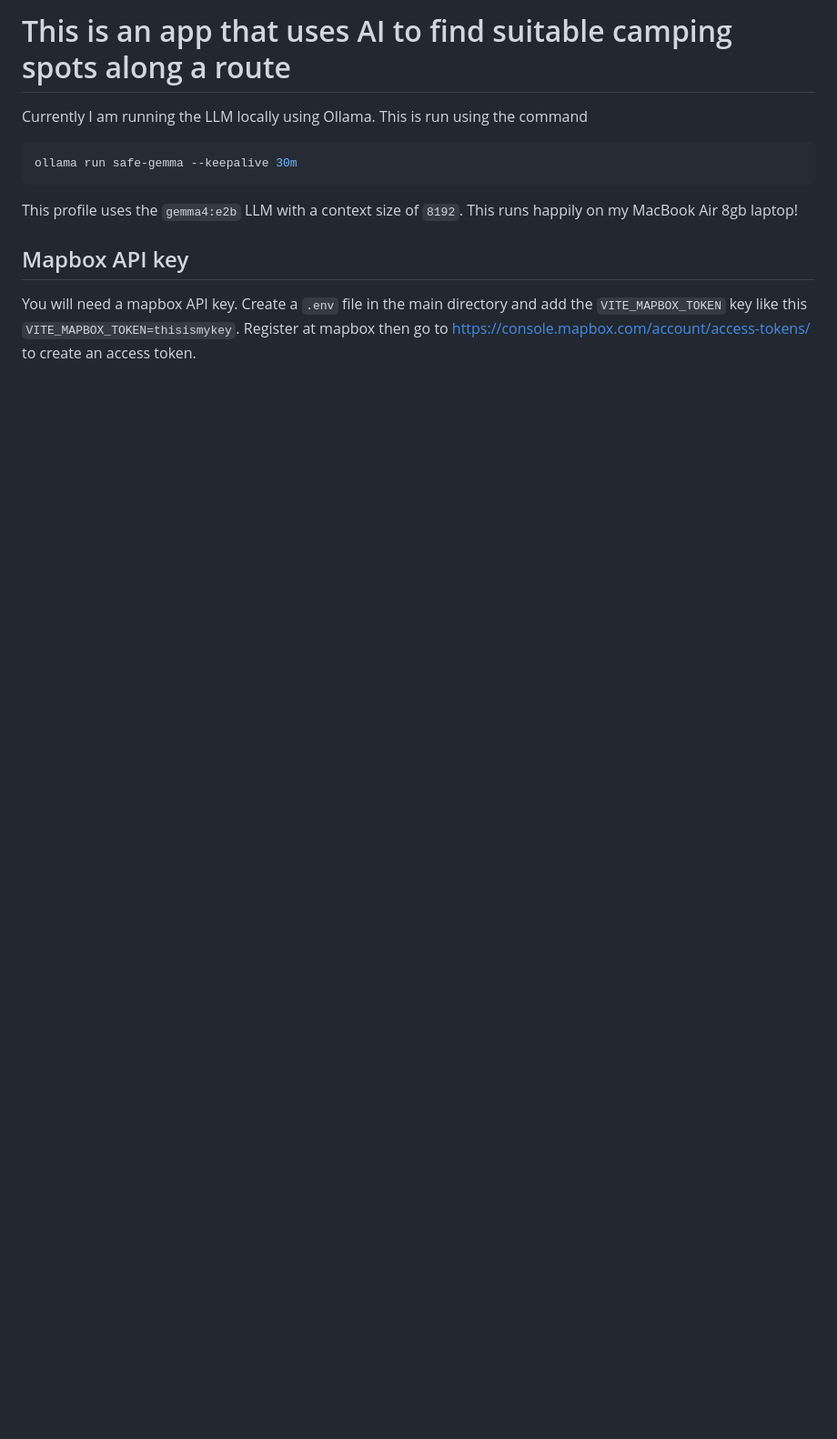
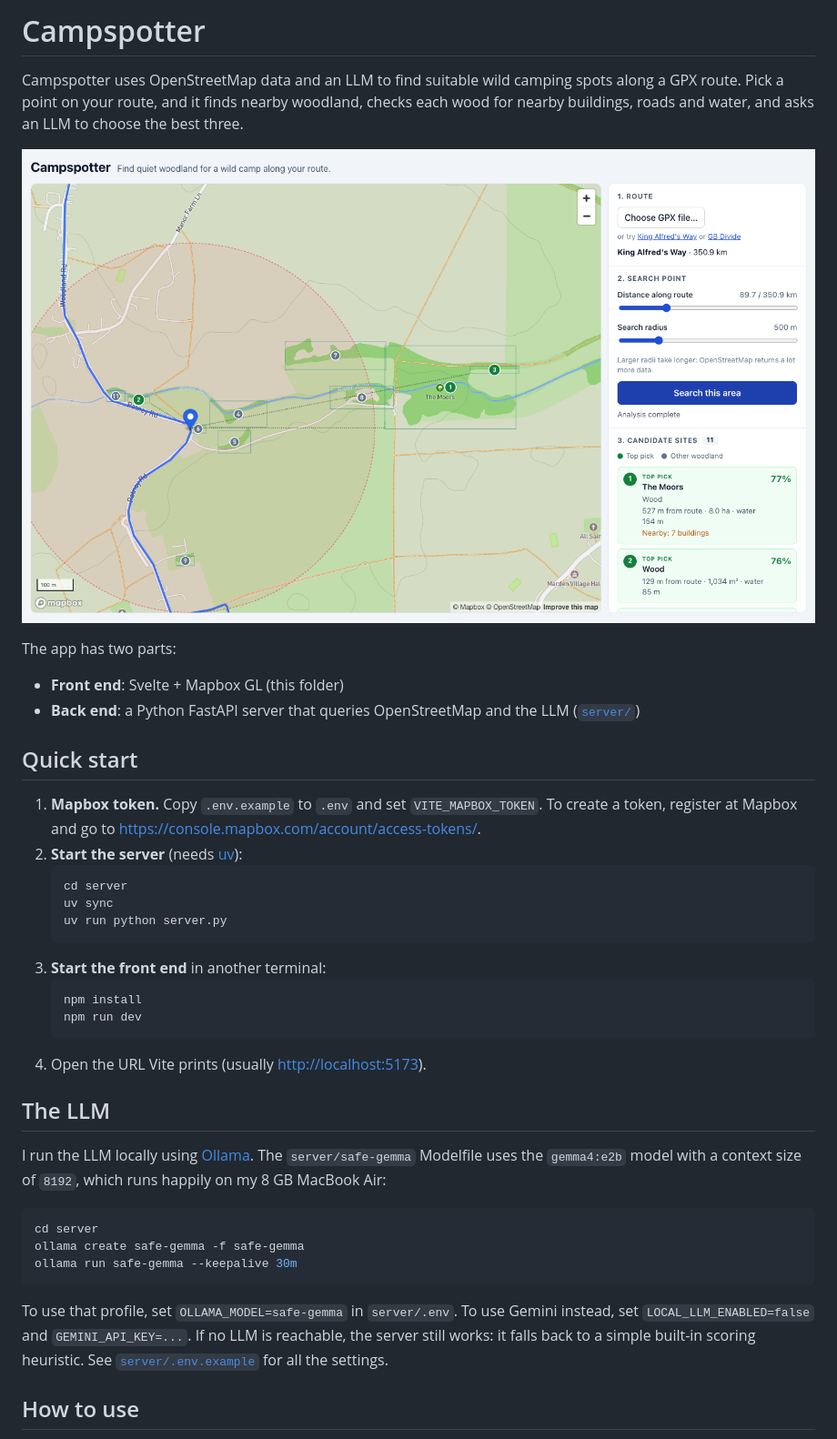
Before and after one commit to jmwollny/campspotter, a Markdown page: README.md, the part around one of its changes. Shown at 91% size. GitHub-like rendering; pictures changed too: docs/screenshot-results.png (added); blank space fills up the shorter version.

````diff
--- a/README.md
+++ b/README.md
@@ -1,14 +1,48 @@
-# This is an app that uses AI to find suitable camping spots along a route
-Currently I am running the LLM locally using Ollama.
-This is run using the command
+# Campspotter
+
+Campspotter uses OpenStreetMap data and an LLM to find suitable wild camping spots along a GPX route.
+Pick a point on your route, and it finds nearby woodland, checks each wood for nearby buildings, roads
+and water, and asks an LLM to choose the best three.
+
+![Results for a search on the King Alfred's Way](docs/screenshot-results.png)
+
+The app has two parts:
+
+- **Front end**: Svelte + Mapbox GL (this folder)
+- **Back end**: a Python FastAPI server that queries OpenStreetMap and the LLM ([`server/`](server/README.md))
+
+## Quick start
+
+1. **Mapbox token.** Copy `.env.example` to `.env` and set `VITE_MAPBOX_TOKEN`. To create a token, register
+   at Mapbox and go to <https://console.mapbox.com/account/access-tokens/>.
+2. **Start the server** (needs [uv](https://docs.astral.sh/uv/)):
+   ```bash
+   cd server
+   uv sync
+   uv run python server.py
+   ```
+3. **Start the front end** in another terminal:
+   ```bash
+   npm install
+   npm run dev
+   ```
+4. Open the URL Vite prints (usually <http://localhost:5173>).
+
+## The LLM
+
+I run the LLM locally using [Ollama](https://ollama.com/). The `server/safe-gemma` Modelfile uses the
+`gemma4:e2b` model with a context size of `8192`, which runs happily on my 8 GB MacBook Air:
+
 ```bash
+cd server
+ollama create safe-gemma -f safe-gemma
 ollama run safe-gemma --keepalive 30m
 ```
 
-This profile uses the `gemma4:e2b` LLM with a context size of `8192`. This runs happily on my MacBook Air 8gb laptop!
+To use that profile, set `OLLAMA_MODEL=safe-gemma` in `server/.env`. To use Gemini instead, set
+`LOCAL_LLM_ENABLED=false` and `GEMINI_API_KEY=...`. If no LLM is reachable, the server still works: it
+falls back to a simple built-in scoring heuristic. See [`server/.env.example`](server/.env.example) for
+all the settings.
 
-## Mapbox API key
-You will need a mapbox API key. Create a `.env` file in the main directory and add the
-`VITE_MAPBOX_TOKEN` key like this `VITE_MAPBOX_TOKEN=thisismykey`.
-Register at mapbox then go to https://console.mapbox.com/account/access-tokens/ to create an access token.
+## How to use
 
````
Also changed, not shown: other parts of README.md (+34 -47 lines), server/README.md (+43 -19 lines), docs/screenshot-route.png (added), docs/screenshot-selected.png (added).
